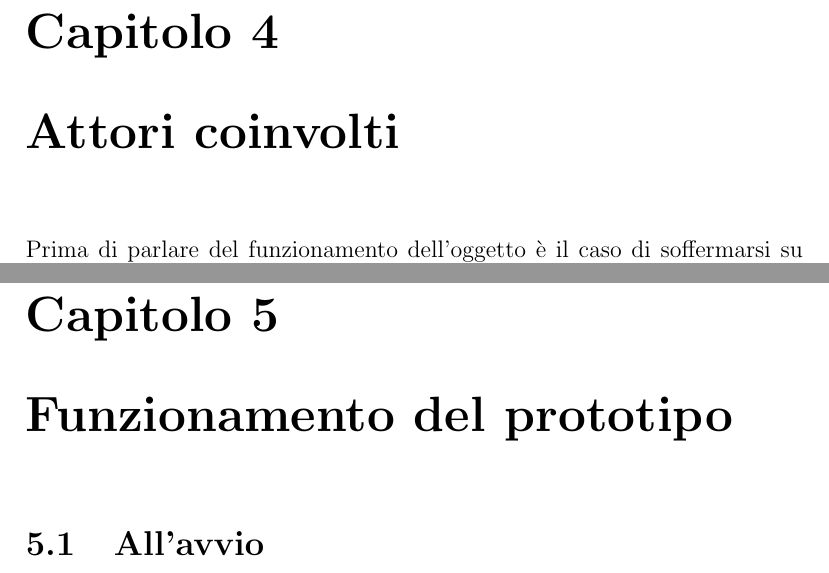
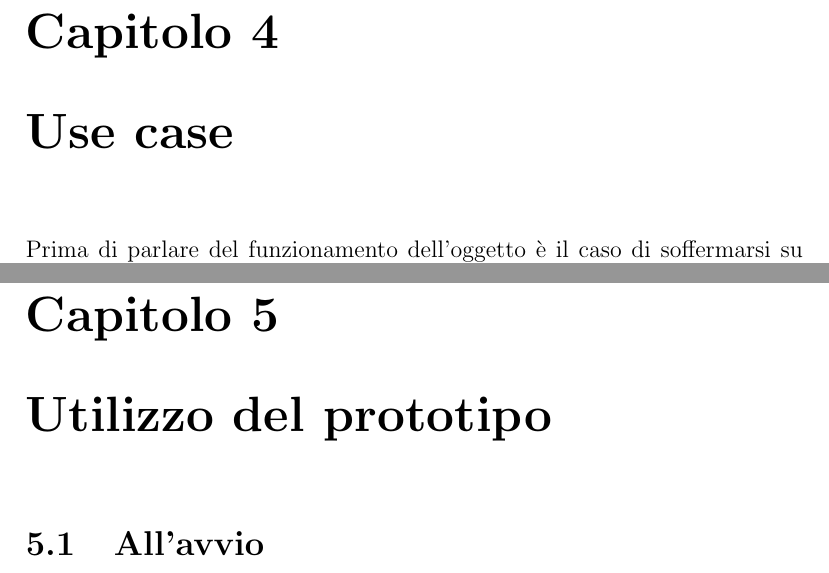
Before and after one commit to busolind/Tirocinio-Phys-Busolin, a LaTeX document (Tesi/Tesi.tex): two parts of pages 7 and 8 of 17, joined at a grey line, cut so that both start at the same text. Compiled offline with pdfLaTeX.

Commit message:
Nomi sezioni

```diff
--- a/Tesi/Tesi.tex
+++ b/Tesi/Tesi.tex
@@ -146,7 +146,7 @@ settimana.
 \chapter{Interventi fisici sugli strumenti}
 Una volta appurate le caratteristiche degli strumenti, è opportuno discutere degli interventi fisici necessari alla loro conversione.
 
-\chapter{Attori coinvolti}
+\chapter{Use case}
 Prima di parlare del funzionamento dell'oggetto è il caso di soffermarsi su chi interagisce con esso:
 \subsection*{Sviluppatore}
 È in grado di apportare modifiche al codice sorgente. Può aggiungere, rimuovere e  modificare funzionalità del programma
@@ -161,7 +161,7 @@ al primo avvio. La sorgente dei dati deve essere preconfigurata e se ne viene re
 semplice, possibilmente tramite interazione fisica con il dispositivo.
 
 
-\chapter{Funzionamento del prototipo}
+\chapter{Utilizzo del prototipo}
 
 \section{All'avvio}
 Per prima cosa contestualmente all'accensione, mediante WiFiManager, viene effettuato un tentativo di connessione all'ultima rete WiFi
```
